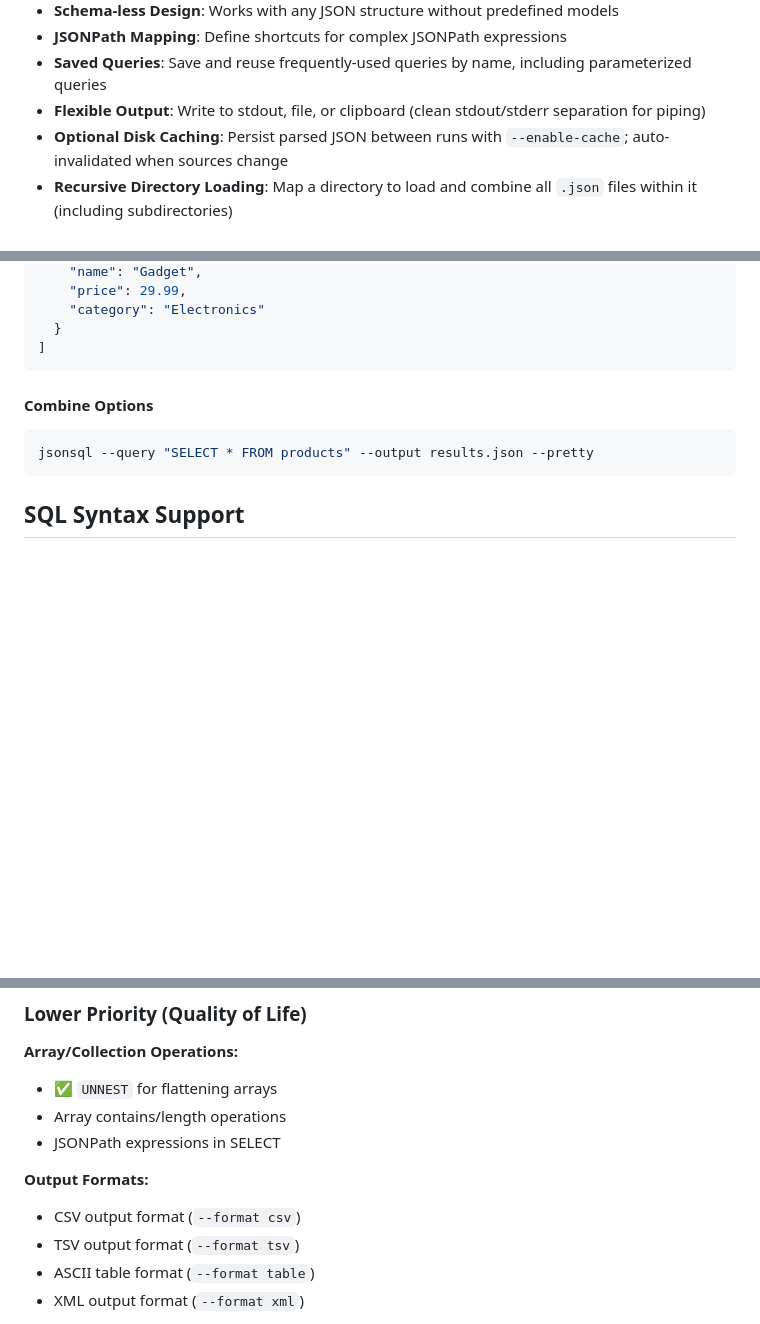
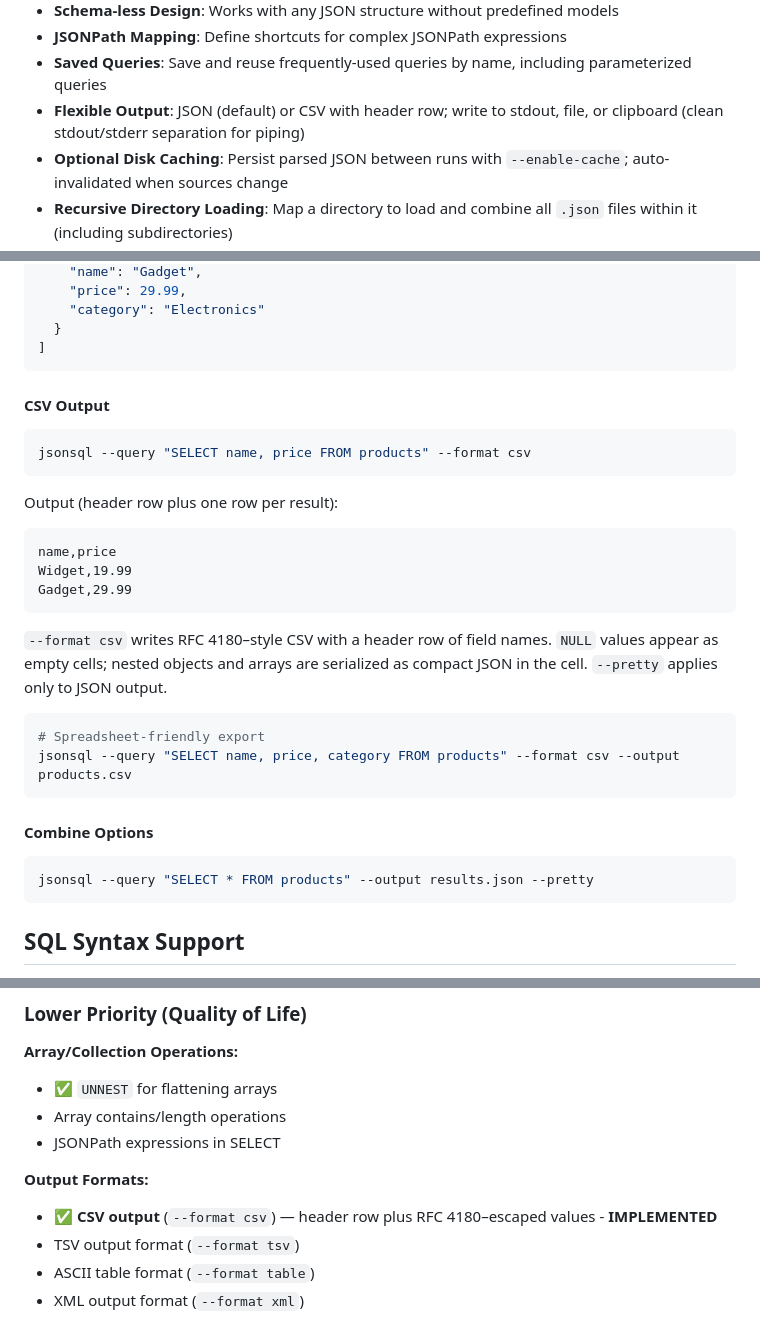
Before and after one commit to croarty/jsonsql, a Markdown page: README.md, 3 parts joined by grey strips. Drawn GitHub-style; blank space fills up the shorter version.

Commit message:
Documentation updated to say CSV is an output format

````diff
--- a/README.md
+++ b/README.md
@@ -16,7 +16,7 @@ A powerful command-line tool that enables SQL-like querying of JSON files withou
 - **Schema-less Design**: Works with any JSON structure without predefined models
 - **JSONPath Mapping**: Define shortcuts for complex JSONPath expressions
 - **Saved Queries**: Save and reuse frequently-used queries by name, including parameterized queries
-- **Flexible Output**: Write to stdout, file, or clipboard (clean stdout/stderr separation for piping)
+- **Flexible Output**: JSON (default) or CSV with header row; write to stdout, file, or clipboard (clean stdout/stderr separation for piping)
 - **Optional Disk Caching**: Persist parsed JSON between runs with `--enable-cache`; auto-invalidated when sources change
 - **Recursive Directory Loading**: Map a directory to load and combine all `.json` files within it (including subdirectories)
 - **Table Aliases**: Use aliases for cleaner queries (e.g., `FROM orders o`)
@@ -523,6 +525,25 @@ Output:
     "category": "Electronics"
   }
 ]
+```
+
+#### CSV Output
+```bash
+jsonsql --query "SELECT name, price FROM products" --format csv
+```
+
+Output (header row plus one row per result):
+```csv
+name,price
+Widget,19.99
+Gadget,29.99
+```
+
+`--format csv` writes RFC 4180–style CSV with a header row of field names. `NULL` values appear as empty cells; nested objects and arrays are serialized as compact JSON in the cell. `--pretty` applies only to JSON output.
+
+```bash
+# Spreadsheet-friendly export
+jsonsql --query "SELECT name, price, category FROM products" --format csv --output products.csv
 ```
 
 #### Combine Options
@@ -939,7 +960,7 @@ Planned features for future releases, organized by priority:
 - JSONPath expressions in SELECT
 
 **Output Formats:**
-- CSV output format (`--format csv`)
+- ✅ **CSV output** (`--format csv`) — header row plus RFC 4180–escaped values - **IMPLEMENTED**
 - TSV output format (`--format tsv`)
 - ASCII table format (`--format table`)
 - XML output format (`--format xml`)
````
Also changed, not shown: other parts of README.md (+2 -0 lines), COMPREHENSIVE-REVIEW.md (+26 -28 lines), EXAMPLES.md (+4 -1 lines).
